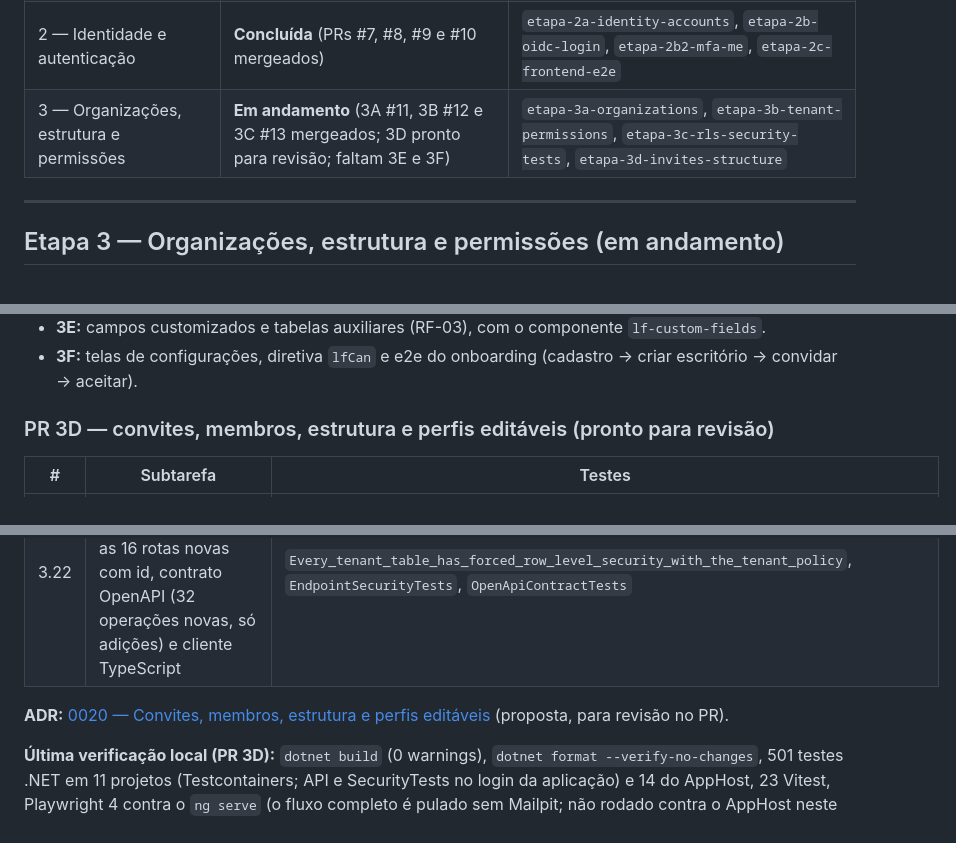
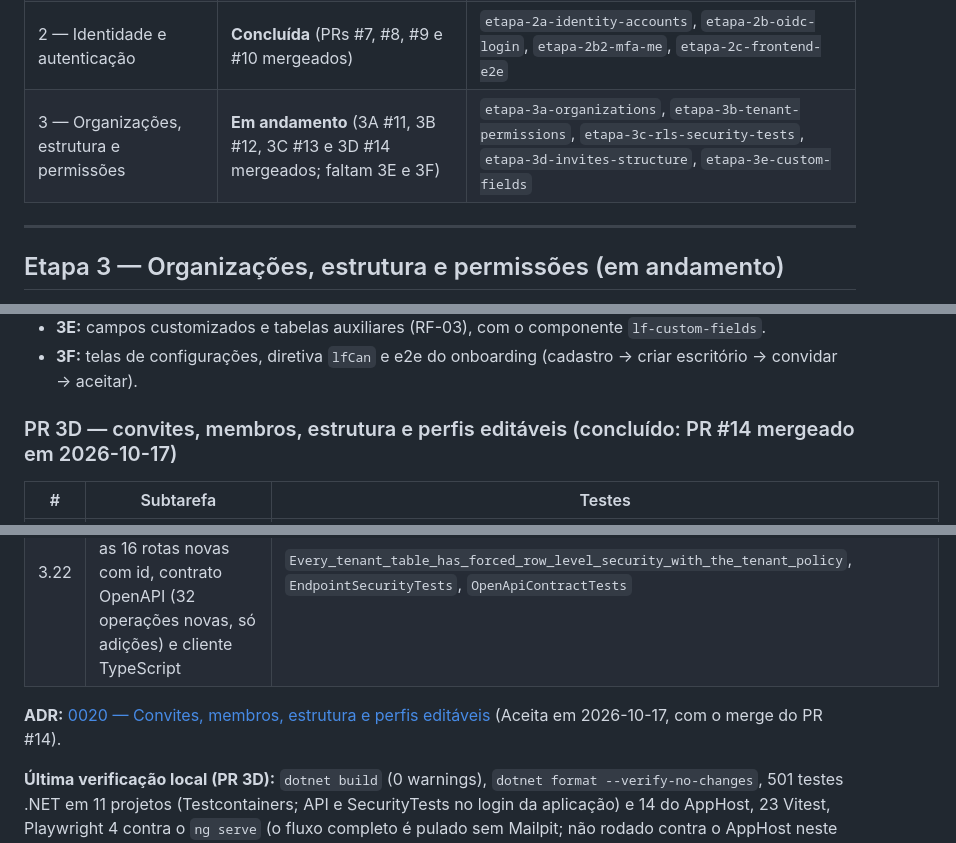
Before and after one commit to iagogoliveira/ProjetoLaw, a Markdown page: docs/progress.md, 3 parts joined by grey strips. Drawn GitHub-style.

Commit message:
docs: PR 3D mergeado (#14) no progresso e ADR 0020 aceita
Co-Authored-By: Claude Opus 5.5 <noreply@anthropic.com>

```diff
--- a/docs/progress.md
+++ b/docs/progress.md
@@ -7,7 +7,7 @@ Ordem das etapas: `docs/spec/implementacao.md`, seções 9 a 12.
 | 0 — Bootstrap do repositório | **Concluída** (PR #3 mergeado) | `etapa-0-bootstrap` |
 | 1 — Building blocks | **Concluída** (PRs #4, #5 e #6 mergeados; CI do `main` verde) | `etapa-1a-shared-kernel`, `etapa-1b-application-web`, `etapa-1c-infra-platform` |
 | 2 — Identidade e autenticação | **Concluída** (PRs #7, #8, #9 e #10 mergeados) | `etapa-2a-identity-accounts`, `etapa-2b-oidc-login`, `etapa-2b2-mfa-me`, `etapa-2c-frontend-e2e` |
-| 3 — Organizações, estrutura e permissões | **Em andamento** (3A #11, 3B #12 e 3C #13 mergeados; 3D pronto para revisão; faltam 3E e 3F) | `etapa-3a-organizations`, `etapa-3b-tenant-permissions`, `etapa-3c-rls-security-tests`, `etapa-3d-invites-structure` |
+| 3 — Organizações, estrutura e permissões | **Em andamento** (3A #11, 3B #12, 3C #13 e 3D #14 mergeados; faltam 3E e 3F) | `etapa-3a-organizations`, `etapa-3b-tenant-permissions`, `etapa-3c-rls-security-tests`, `etapa-3d-invites-structure`, `etapa-3e-custom-fields` |
 
 ---
 
@@ -29,7 +29,7 @@ Ordem das etapas: `docs/spec/implementacao.md`, seções 9 a 12.
 - **3E:** campos customizados e tabelas auxiliares (RF-03), com o componente `lf-custom-fields`.
 - **3F:** telas de configurações, diretiva `lfCan` e e2e do onboarding (cadastro → criar escritório → convidar → aceitar).
 
-### PR 3D — convites, membros, estrutura e perfis editáveis (pronto para revisão)
+### PR 3D — convites, membros, estrutura e perfis editáveis (concluído: PR #14 mergeado em 2026-10-17)
 
 | # | Subtarefa | Testes |
 | --- | --- | --- |
@@ -40,7 +40,7 @@ Ordem das etapas: `docs/spec/implementacao.md`, seções 9 a 12.
 | 3.21 | Perfis editáveis (criar, renomear, excluir sem uso) e catálogo para a matriz (`GET /api/v1/permissions`) | `MemberAndRoleManagementTests` |
 | 3.22 | RLS nas tabelas novas, casos entre organizações para as 16 rotas novas com id, contrato OpenAPI (32 operações novas, só adições) e cliente TypeScript | `Every_tenant_table_has_forced_row_level_security_with_the_tenant_policy`, `EndpointSecurityTests`, `OpenApiContractTests` |
 
-**ADR:** [0020 — Convites, membros, estrutura e perfis editáveis](adr/0020-convites-estrutura-e-perfis-editaveis.md) (proposta, para revisão no PR).
+**ADR:** [0020 — Convites, membros, estrutura e perfis editáveis](adr/0020-convites-estrutura-e-perfis-editaveis.md) (Aceita em 2026-10-17, com o merge do PR #14).
 
 **Última verificação local (PR 3D):** `dotnet build` (0 warnings), `dotnet format --verify-no-changes`, 501 testes .NET em 11 projetos (Testcontainers; API e SecurityTests no login da aplicação) e 14 do AppHost, 23 Vitest, Playwright 4 contra o `ng serve` (o fluxo completo é pulado sem Mailpit; não rodado contra o AppHost neste PR), `npm run lint`, `npm run build`, sem pacotes vulneráveis. Cobertura: Organization.Application 94,6% e Organization.Domain 100%. As migrations dos três módulos não têm mudança de modelo pendente; o OpenAPI só ganhou adições.
 
```
Also changed, not shown: docs/adr/0020-convites-estrutura-e-perfis-editaveis.md (+1 -1 lines).
